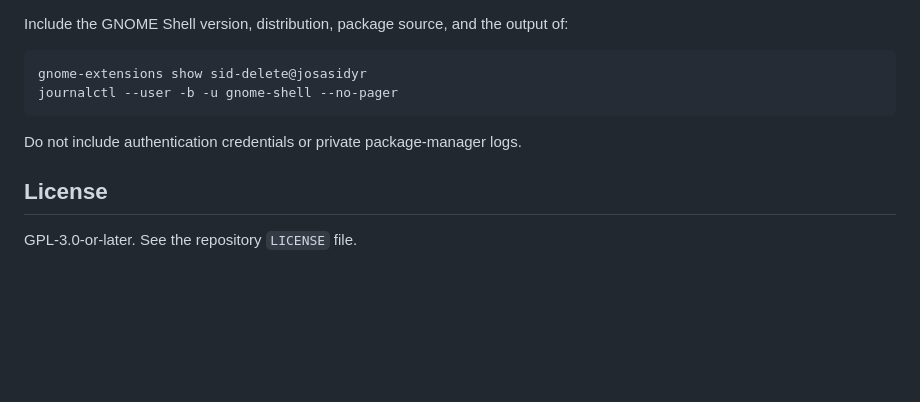
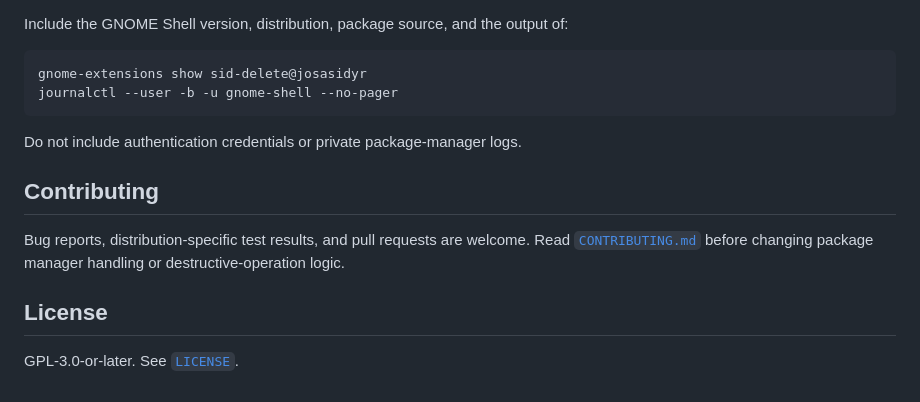
Before and after one commit to JosaSidyr/sid-delete, a Markdown page: README.md, the part around one of its changes. GitHub-like rendering; blank space fills up the shorter version.

```diff
--- a/README.md
+++ b/README.md
@@ -83,6 +146,12 @@ journalctl --user -b -u gnome-shell --no-pager
 
 Do not include authentication credentials or private package-manager logs.
 
+## Contributing
+
+Bug reports, distribution-specific test results, and pull requests are
+welcome. Read [`CONTRIBUTING.md`](CONTRIBUTING.md) before changing package
+manager handling or destructive-operation logic.
+
 ## License
 
-GPL-3.0-or-later. See the repository `LICENSE` file.
+GPL-3.0-or-later. See [`LICENSE`](LICENSE).
```
Also changed, not shown: other parts of README.md (+111 -48 lines), CONTRIBUTING.md (+49 -11 lines), docs/architecture.md (added, +69 -0 lines), docs/testing.md (added, +67 -0 lines), screenshots/application-menu.png (added), screenshots/folder-menu.png (added).
